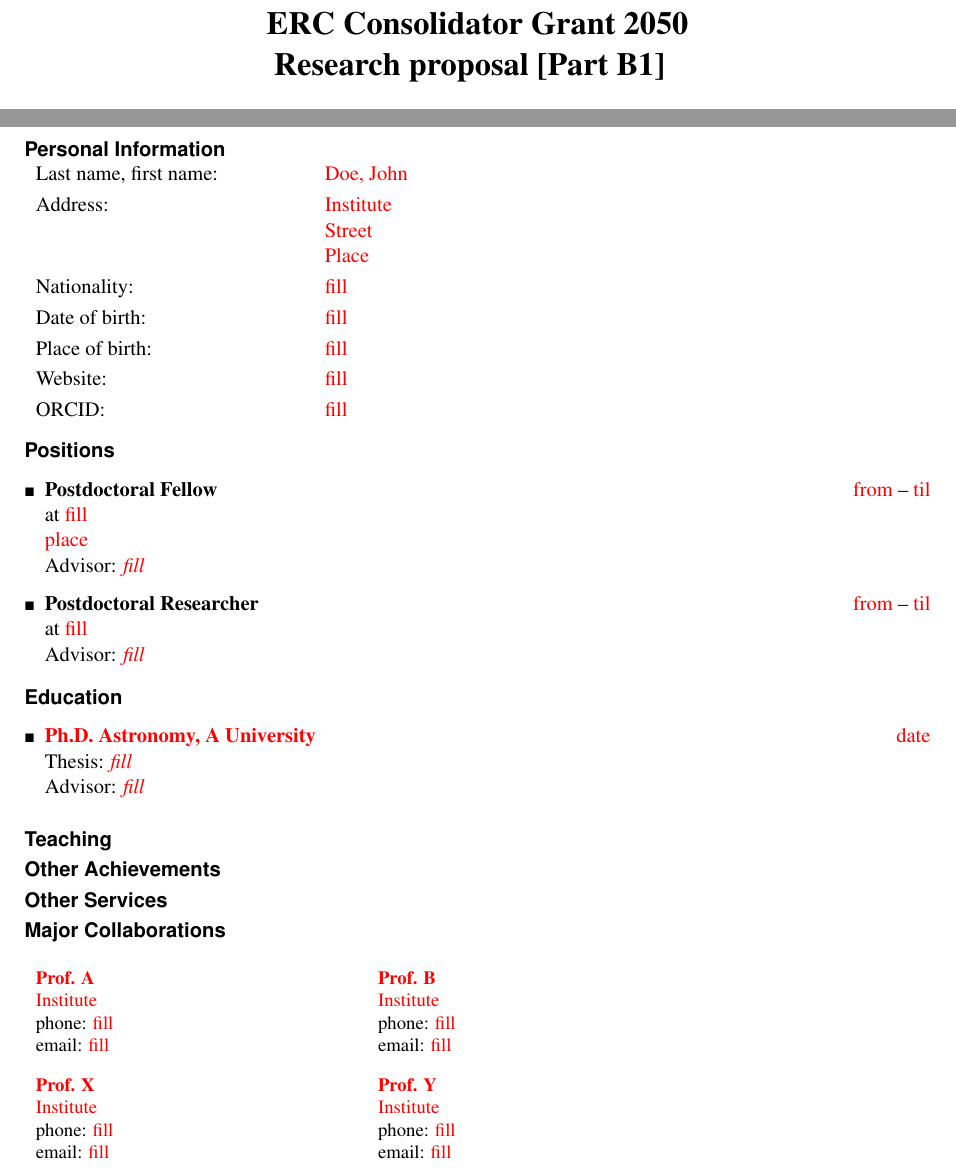
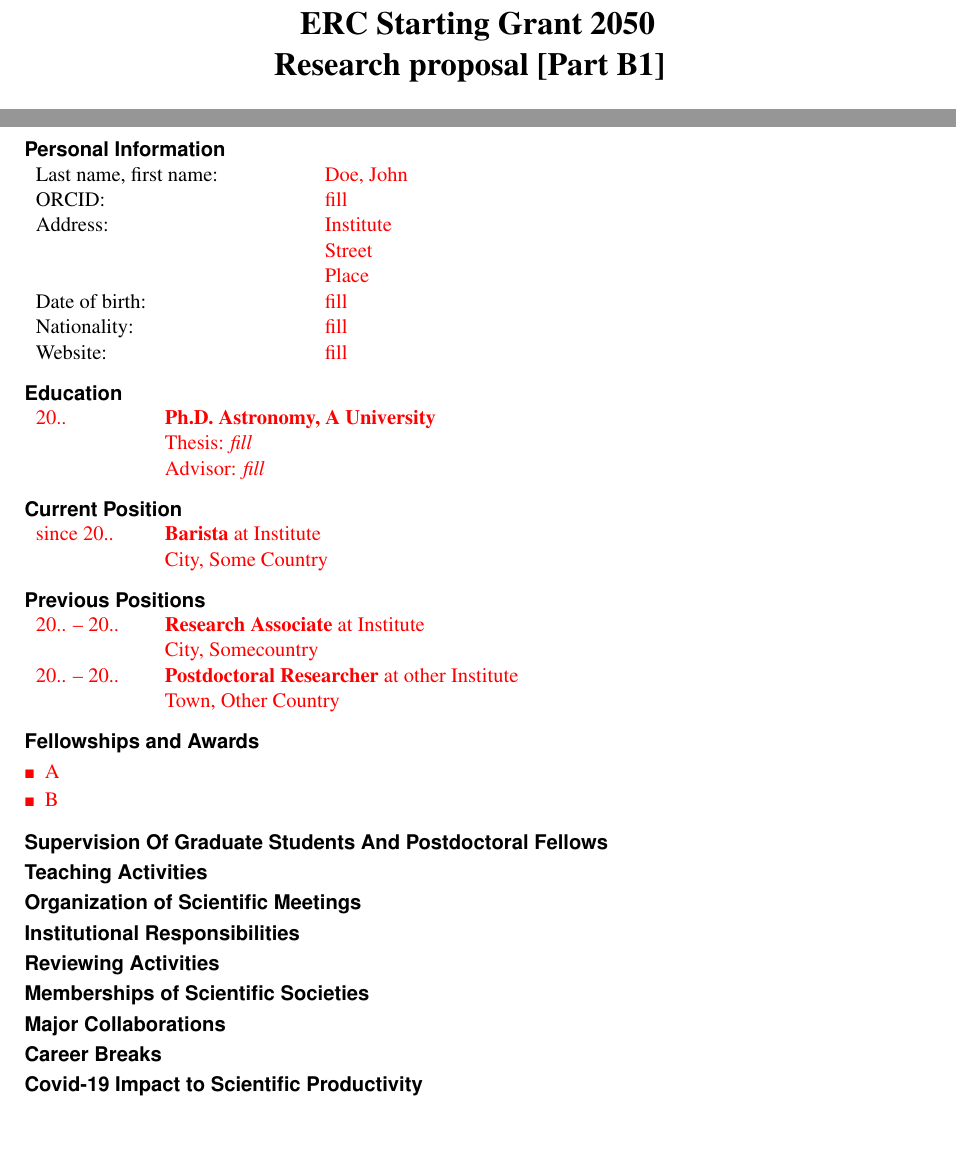
Before and after one commit to birnstiel/erc_template, a LaTeX document (erc_B1.tex, which reads ercgrant.cls): two parts of pages 1 and 5 of 7, joined at a grey line, cut so that both start at the same text, the shorter picture padded with empty space. Compiled offline with pdfLaTeX.

Commit message:
updated templates to 2022

```diff
--- a/erc_B1.tex
+++ b/erc_B1.tex
@@ -1,8 +1,9 @@
+%PUT STG, COG, ADG as option
 \documentclass[STG]{ercgrant}
-
+% put here the year of the call
 \renewcommand{\callyear}{2050}
 
-\author{\textcolor{red}{Dr. John Doe}}
+\author{\textcolor{red}{Dr. Jane/John Doe}}
 \acro{\textcolor{red}{ACRONYM}}
 \title{\textcolor{red}{PROJECT TITLE}}
 \institution{\textcolor{red}{Example Institute}}
@@ -76,61 +77,65 @@
 \newpage
 \section{Curriculum vitae}
 
-\subsection*{Personal Information}
+\subsection{Personal Information}
 \begin{tabular}{p{5cm}l}
-	Last name, first name: & \textcolor{red}{Doe, John} \\[0.1cm]
+	Last name, first name: & \textcolor{red}{Doe, John} \\
+	ORCID:                 & \textcolor{red}{fill}      \\
 	Address:               & \textcolor{red}{Institute} \\
 	                       & \textcolor{red}{Street}    \\
-	                       & \textcolor{red}{Place}     \\[0.1cm]
-	Nationality:           & \textcolor{red}{fill}      \\[0.1cm]
-	Date of birth:         & \textcolor{red}{fill}      \\[0.1cm]
-	Place of birth:        & \textcolor{red}{fill}      \\[0.1cm]
-	%###
-	Website:               & \textcolor{red}{fill}      \\[0.1cm]
-	%###
-	ORCID:                 & \textcolor{red}{fill}
+	                       & \textcolor{red}{Place}     \\
+	Date of birth:         & \textcolor{red}{fill}      \\
+	Nationality:           & \textcolor{red}{fill}      \\
+	Website:               & \textcolor{red}{fill}      \\
 \end{tabular}
 
-\subsection*{Positions}
+\subsection{Education}
+\color{red}
+\begin{tabular}{p{2cm}p{12cm}}
+	20..
+	 & \textbf{\textcolor{red}{Ph.D. Astronomy, A University}} \\
+	 & Thesis: \textit{\textcolor{red}{fill}}                  \\
+	 & Advisor: \textit{\textcolor{red}{fill}}
+\end{tabular}
+\color{black}
+
+\subsection{Current Position}
+\color{red}
+\begin{tabular}{p{2cm}p{12cm}}
+	since 20..
+	 & \textbf{Barista} at Institute \\
+	 & City, Some Country
+\end{tabular}
+\color{black}
+
+\subsection{Previous Positions}
+\color{red}
+\begin{tabular}{p{2cm}p{12cm}}
+	20.. -- 20..
+	             & \textbf{Research Associate} at Institute            \\
+	             & City, Somecountry                                   \\
+	20.. -- 20.. & \textbf{Postdoctoral Researcher} at other Institute \\
+	             & Town, Other Country                                 \\
+\end{tabular}
+\color{black}
+
+\subsection{Fellowships and Awards}
+\color{red}
 \begin{itemize}
-	\item \textbf{Postdoctoral Fellow}\hfill \textcolor{red}{from} -- \textcolor{red}{til}\\
-	      at \textcolor{red}{fill}\\
-	      \textcolor{red}{place}\\
-	      Advisor: \textit{\textcolor{red}{fill}}\\[-0.75em]
-	\item \textbf{Postdoctoral Researcher} \hfill \textcolor{red}{from} -- \textcolor{red}{til}	\\
-	      at \textcolor{red}{fill}\\
-	      Advisor: \textit{\textcolor{red}{fill}}
+	\item A
+	\item B
 \end{itemize}
+\color{black}
 
-\subsection*{Education}
-\begin{itemize}
-	\item \textbf{\textcolor{red}{Ph.D. Astronomy, A University}}		 \hfill \textcolor{red}{date}\\
-	      Thesis: \textit{\textcolor{red}{fill}}\\
-	      Advisor: \textit{\textcolor{red}{fill}}\\[-0.75em]
-\end{itemize}
-
-\subsection*{Teaching}
-
-\subsection*{Other Achievements}
-
-
-\subsection*{Other Services}
-
-\subsection*{Major Collaborations}
-\vspace*{1em}
-{\small
-	\begin{tabular}{p{6cm}p{7cm}}
-		\textbf{\textcolor{red}{Prof. A}} & \textbf{\textcolor{red}{Prof. B}} \\
-		\textcolor{red}{Institute}        & \textcolor{red}{Institute}        \\
-		phone: \textcolor{red}{fill}      & phone: \textcolor{red}{fill}      \\
-		email: \textcolor{red}{fill}      & email: \textcolor{red}{fill}      \\
-		\\[-0.1cm]
-		\textbf{\textcolor{red}{Prof. X}} & \textbf{\textcolor{red}{Prof. Y}} \\
-		\textcolor{red}{Institute}        & \textcolor{red}{Institute}        \\
-		phone: \textcolor{red}{fill}      & phone: \textcolor{red}{fill}      \\
-		email: \textcolor{red}{fill}      & email: \textcolor{red}{fill}      \\
-	\end{tabular}
-}
+\subsection{Supervision Of Graduate Students And Postdoctoral Fellows}
+\subsection{Teaching Activities}
+\subsection{Organization of Scientific Meetings}
+\subsection{Institutional Responsibilities}
+\subsection{Reviewing Activities}
+\subsection{Memberships of Scientific Societies}
+\subsection{Major Collaborations}
+\subsection{Career Breaks}
+\subsection{Covid-19 Impact to Scientific Productivity}
 
 %%%%%%%%%%%%% APPENDIX %%%%%%%%%%%%%%%%%%%
 \newpage
--- a/ercgrant.cls
+++ b/ercgrant.cls
@@ -11,7 +11,7 @@
 }
 
 \newcommand{\proposaltype}{Starting Grant}
-\DeclareOption{STG}{\renewcommand{\proposaltype}{Consolidator Grant}}
+\DeclareOption{STG}{\renewcommand{\proposaltype}{Starting Grant}}
 \DeclareOption{COG}{\renewcommand{\proposaltype}{Consolidator Grant}}
 \DeclareOption{ADG}{\renewcommand{\proposaltype}{Advanced Grant}}
 \newcommand{\callyear}{2022}
@@ -25,11 +25,13 @@
 \addtocounter{chapter}{1}
 
 %%% PACKAGES %%%
+\RequirePackage[dvipsnames]{xcolor}
 \RequirePackage[english]{babel}
 \RequirePackage[right]{eurosym}
 \setlength{\footskip}{1.45\baselineskip}
 \RequirePackage[left=2cm,top=1.5cm,bottom=1.5cm,right=2cm,includefoot,includehead]{geometry}
 \RequirePackage[utf8]{inputenc}
+\RequirePackage[T1]{fontenc}
 \RequirePackage{graphicx} 		% Add graphics capabilities
 \RequirePackage{xspace}
 \RequirePackage{blindtext}
@@ -44,7 +46,6 @@
 \newcommand{\ostar}{\raisebox{-0.12em}{\begin{scriptsize}\FiveStarOpen\end{scriptsize}}}
 
 % ========= HYPERREF & Colors ===========
-\RequirePackage{xcolor}
 \definecolor{lightgray} {gray}{0.7}
 \definecolor{darkgray}  {gray}{0.43}
 \definecolor{darkblue}  {rgb} {0,0,.65}
@@ -83,11 +84,14 @@
 \setlength{\bibsep}{0.0cm}
 
 % ========== SECTION FORMATTING ============
+% the sections have a,b,c numbering
 \renewcommand\thesection{\alph{section}}
 %###
 \RedeclareSectionCommand[font=\bfseries\Large]{section}
 \renewcommand*{\sectionformat}{Section \thesection:\enskip}
 %###
+% subsections are not numbered
+\setcounter{secnumdepth}{1}
 
 %###
 % have the chapter on the same page
@@ -120,6 +124,13 @@
 \RequirePackage{wrapfig}
 
 
+% ==== COLORED BOXES ========
+\RequirePackage{tcolorbox}
+% add 'sharp corners' as option to have sharp corners
+\newtcolorbox{cbox}[2][]{colback=#2!7!white,colframe=#2!75!black,fonttitle=\bfseries,title=#1,coltitle=white}
+\newtcolorbox{redbox}[1]{colback=red!7!white,colframe=red!75!black,fonttitle=\bfseries,title=#1}
+\newtcolorbox{greenbox}[1]{colback=Green!7!white,colframe=Green!75!black,fonttitle=\bfseries,title=#1}
+\newtcolorbox{bluebox}[1]{colback=Blue!7!white,colframe=Blue!75!black,fonttitle=\bfseries,title=#1}
 
 % ==== TABLE STUFF ===========
 \RequirePackage{makecell}
@@ -172,7 +183,7 @@
 % ============== SOME MACROS ===============
 
 \newcommand{\cont}{\textcolor{red}{\textbf{continue}}\xspace}
-\newcommand{\comment}[1]{\textcolor{red}{\textbf{#1}}\xspace}
+\renewcommand{\comment}[1]{\textcolor{red}{\textbf{#1}}\xspace}
 \newcommand{\x}{\textcolor{red}{XXX}\xspace}
 \let\@acro\empty
 \newcommand{\acro}[1]{\def\@acro{#1}}
@@ -222,7 +233,7 @@ Research proposal [Part B1] }
 \item Principal investigator (PI): \@author
 \item Host institution: \@institution
 \item Proposal full title: \@title
-\item Proposal short name: \@acro
+\item Proposal short name: \theacro
 \item Proposal duration: \proposal@duration
 \makeatother
 \end{itemize}
```
Also changed, not shown: erc_B2.tex (+16 -72 lines), erc_B1.tex (76 more changed lines).
